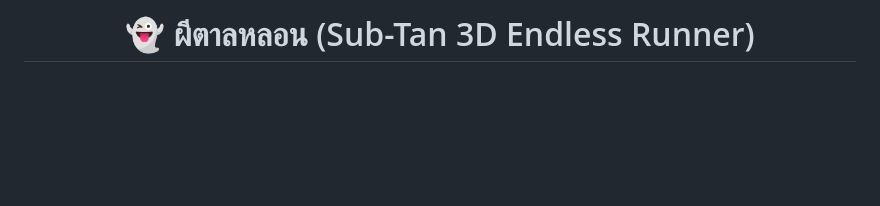
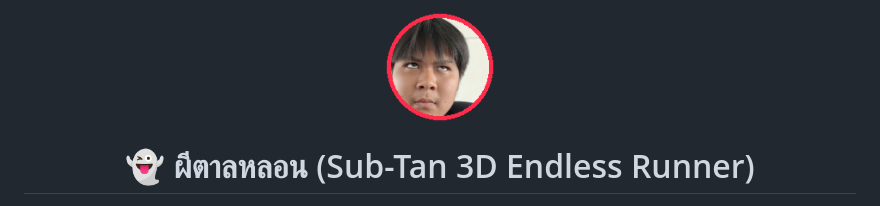
Before and after one commit to sanior09/sub-tan, a Markdown page: README.md, the part around the change. GitHub-like rendering; pictures changed too: favicon.png (added); blank space fills up the shorter version.

Commit message:
Add Ghost Tan browser tab favicon and header icon

```diff
--- a/README.md
+++ b/README.md
@@ -1,4 +1,6 @@
 <div align="center">
+
+<img src="favicon.png" width="110" alt="ผีตาลหลอน">
 
 # 👻 ผีตาลหลอน (Sub-Tan 3D Endless Runner)
 ### *"บนเเล้วต้องเเก้นะครับ...."* 🙏🌼🏃‍♂️💨
```
Also changed, not shown: 1 other file.
